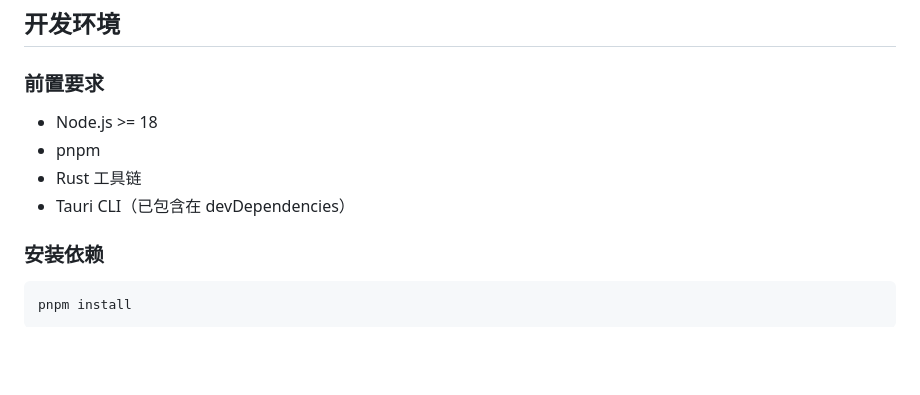
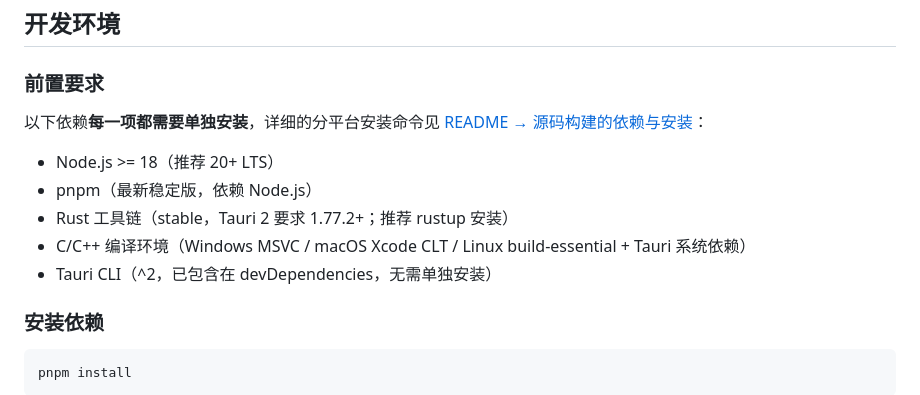
Before and after one commit to Yoak3n/piter, a Markdown page: docs/developer-guide.md, the part around the change. Drawn GitHub-style; blank space fills up the shorter version.

```diff
--- a/docs/developer-guide.md
+++ b/docs/developer-guide.md
@@ -210,10 +210,13 @@ Gateway 负责管理多个 pi coding agent 进程实例，每个实例对应一
 
 ### 前置要求
 
-- Node.js >= 18
-- pnpm
-- Rust 工具链
-- Tauri CLI（已包含在 devDependencies）
+以下依赖**每一项都需要单独安装**，详细的分平台安装命令见 [README → 源码构建的依赖与安装](../README.md#源码构建的依赖与安装)：
+
+- Node.js >= 18（推荐 20+ LTS）
+- pnpm（最新稳定版，依赖 Node.js）
+- Rust 工具链（stable，Tauri 2 要求 1.77.2+；推荐 rustup 安装）
+- C/C++ 编译环境（Windows MSVC / macOS Xcode CLT / Linux build-essential + Tauri 系统依赖）
+- Tauri CLI（^2，已包含在 devDependencies，无需单独安装）
 
 ### 安装依赖
 
```
Also changed, not shown: README.md (+43 -2 lines).
